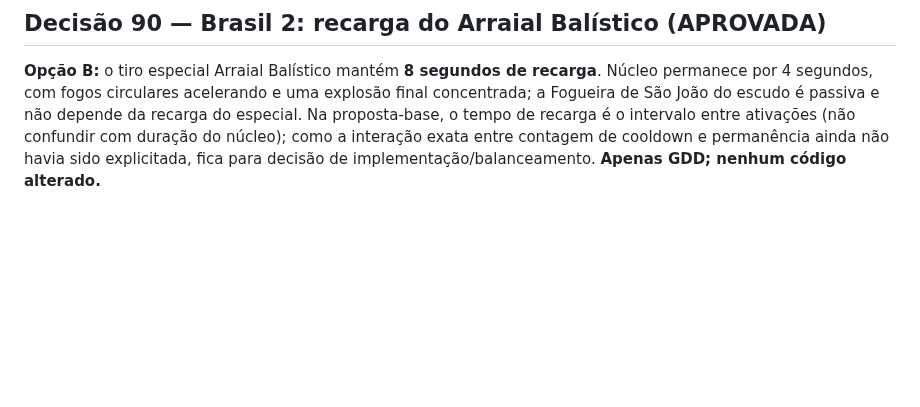
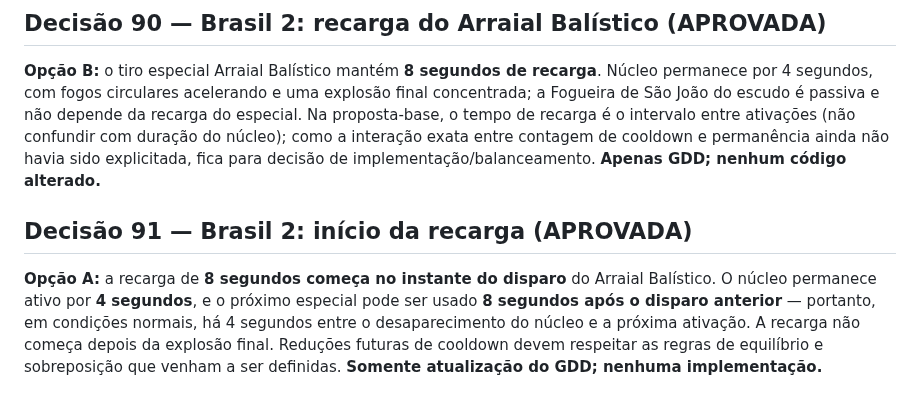
Before and after one commit to gabelsqt/jogo-da-soberana, a Markdown page: docs/implementacao-v1.md, the part around the change. GitHub-like rendering; blank space fills up the shorter version.

Commit message:
docs: registrar decisão 91 — recarga começa ao disparar

```diff
--- a/docs/implementacao-v1.md
+++ b/docs/implementacao-v1.md
@@ -108,3 +108,7 @@ O escudo do canhão **fica em chamas** e inflige **dano leve por proximidade** a
 ## Decisão 90 — Brasil 2: recarga do Arraial Balístico (APROVADA)
 
 **Opção B:** o tiro especial Arraial Balístico mantém **8 segundos de recarga**. Núcleo permanece por 4 segundos, com fogos circulares acelerando e uma explosão final concentrada; a Fogueira de São João do escudo é passiva e não depende da recarga do especial. Na proposta-base, o tempo de recarga é o intervalo entre ativações (não confundir com duração do núcleo); como a interação exata entre contagem de cooldown e permanência ainda não havia sido explicitada, fica para decisão de implementação/balanceamento. **Apenas GDD; nenhum código alterado.**
+
+## Decisão 91 — Brasil 2: início da recarga (APROVADA)
+
+**Opção A:** a recarga de **8 segundos começa no instante do disparo** do Arraial Balístico. O núcleo permanece ativo por **4 segundos**, e o próximo especial pode ser usado **8 segundos após o disparo anterior** — portanto, em condições normais, há 4 segundos entre o desaparecimento do núcleo e a próxima ativação. A recarga não começa depois da explosão final. Reduções futuras de cooldown devem respeitar as regras de equilíbrio e sobreposição que venham a ser definidas. **Somente atualização do GDD; nenhuma implementação.**
```
